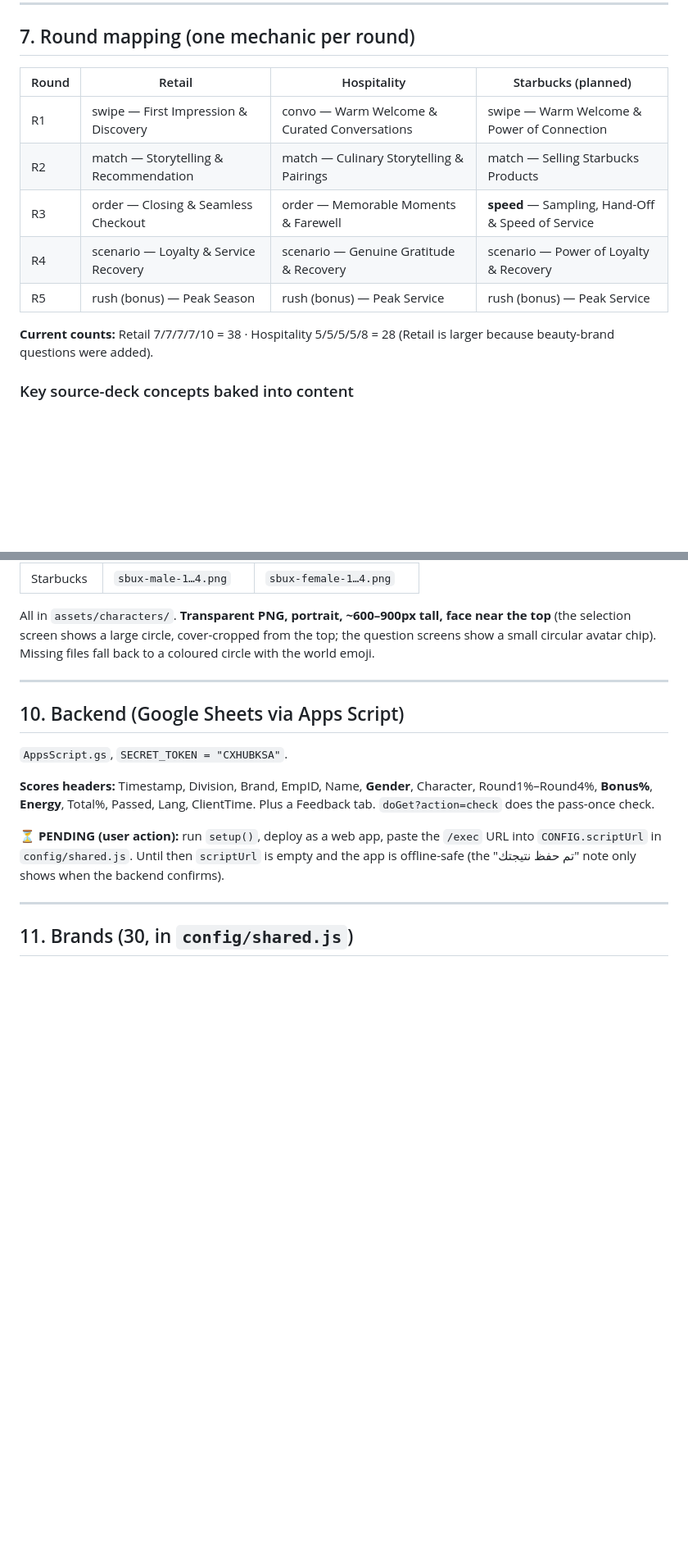
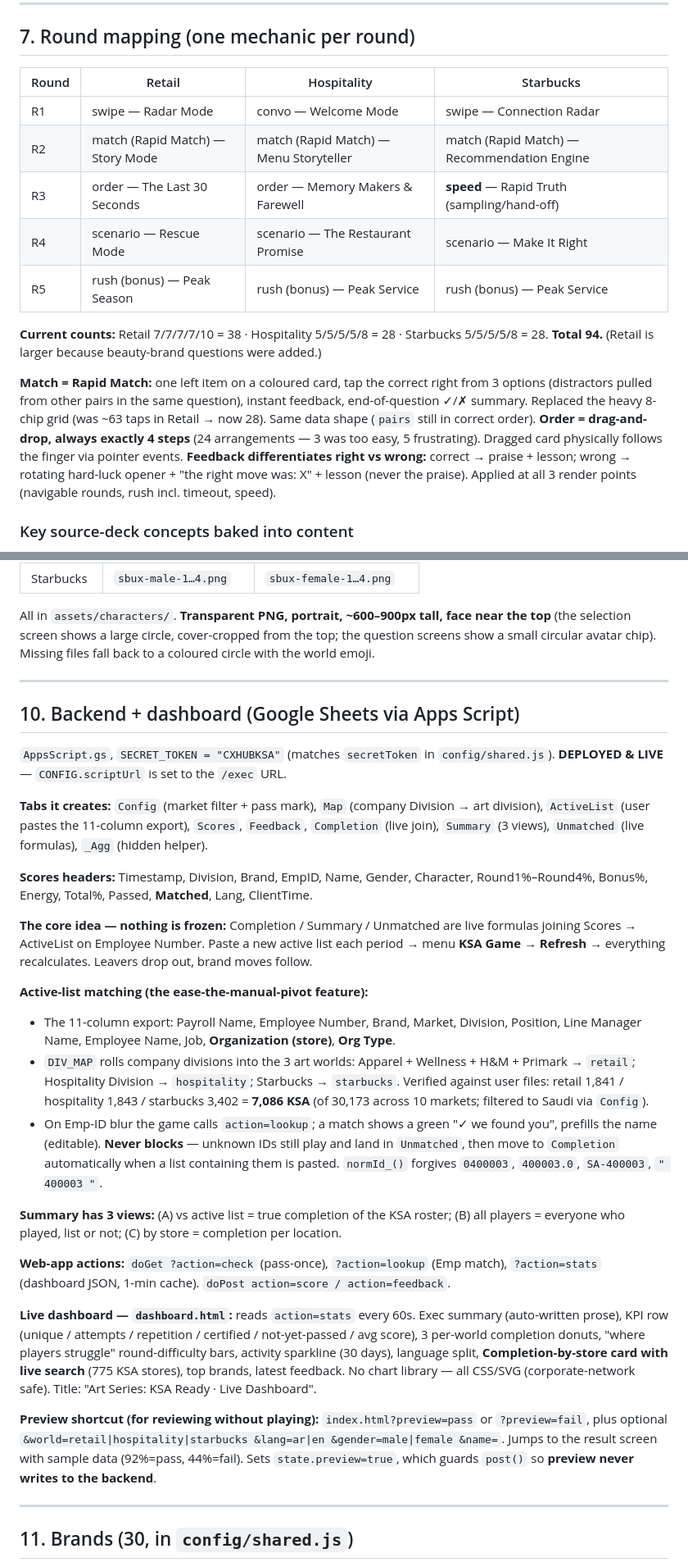
Before and after one commit to xahmedabdelsalamx/cx-interactive-hub, a Markdown page: customer-experience-general/ksa-ready/HANDOFF.md, 2 parts joined by grey strips. Shown at 82% size. Drawn GitHub-style; blank space fills up the shorter version.

```diff
--- a/customer-experience-general/ksa-ready/HANDOFF.md
+++ b/customer-experience-general/ksa-ready/HANDOFF.md
@@ -135,15 +143,19 @@ window.DIVISION_<id> = { id, world, logo:"assets/logos/…-color.png", title:{ar
 
 ## 7. Round mapping (one mechanic per round)
 
-| Round | Retail | Hospitality | Starbucks (planned) |
+| Round | Retail | Hospitality | Starbucks |
 |---|---|---|---|
-| R1 | swipe — First Impression & Discovery | convo — Warm Welcome & Curated Conversations | swipe — Warm Welcome & Power of Connection |
-| R2 | match — Storytelling & Recommendation | match — Culinary Storytelling & Pairings | match — Selling Starbucks Products |
-| R3 | order — Closing & Seamless Checkout | order — Memorable Moments & Farewell | **speed** — Sampling, Hand-Off & Speed of Service |
-| R4 | scenario — Loyalty & Service Recovery | scenario — Genuine Gratitude & Recovery | scenario — Power of Loyalty & Recovery |
+| R1 | swipe — Radar Mode | convo — Welcome Mode | swipe — Connection Radar |
+| R2 | match (Rapid Match) — Story Mode | match (Rapid Match) — Menu Storyteller | match (Rapid Match) — Recommendation Engine |
+| R3 | order — The Last 30 Seconds | order — Memory Makers & Farewell | **speed** — Rapid Truth (sampling/hand-off) |
+| R4 | scenario — Rescue Mode | scenario — The Restaurant Promise | scenario — Make It Right |
 | R5 | rush (bonus) — Peak Season | rush (bonus) — Peak Service | rush (bonus) — Peak Service |
 
-**Current counts:** Retail 7/7/7/7/10 = 38 · Hospitality 5/5/5/5/8 = 28 (Retail is larger because beauty-brand questions were added).
+**Current counts:** Retail 7/7/7/7/10 = 38 · Hospitality 5/5/5/5/8 = 28 · Starbucks 5/5/5/5/8 = 28. **Total 94.** (Retail is larger because beauty-brand questions were added.)
+
+**Match = Rapid Match:** one left item on a coloured card, tap the correct right from 3 options (distractors pulled from other pairs in the same question), instant feedback, end-of-question ✓/✗ summary. Replaced the heavy 8-chip grid (was ~63 taps in Retail → now 28). Same data shape (`pairs` still in correct order).
+**Order = drag-and-drop, always exactly 4 steps** (24 arrangements — 3 was too easy, 5 frustrating). Dragged card physically follows the finger via pointer events.
+**Feedback differentiates right vs wrong:** correct → praise + lesson; wrong → rotating hard-luck opener + "the right move was: X" + lesson (never the praise). Applied at all 3 render points (navigable rounds, rush incl. timeout, speed).
 
 ### Key source-deck concepts baked into content
 - **Retail:** 7-second first impression; 55/38/7 (93% non-verbal); Notice→Ask→Guide; "Busy is normal, Cold is a choice"; features→feelings; "Say less, help more"; CLARIFY→CONNECT→COMPLETE; hesitation = opportunity, rejection = decision; "Own the Last 30 Seconds"; **Aura** loyalty; SEE→OWN→RESTORE→INVITE; "Peak is not pressure, it's proof."
@@ -196,13 +208,28 @@ All in `assets/characters/`. **Transparent PNG, portrait, ~600–900px tall, fac
 
 ---
 
-## 10. Backend (Google Sheets via Apps Script)
+## 10. Backend + dashboard (Google Sheets via Apps Script)
 
-`AppsScript.gs`, `SECRET_TOKEN = "CXHUBKSA"`.
+`AppsScript.gs`, `SECRET_TOKEN = "CXHUBKSA"` (matches `secretToken` in `config/shared.js`). **DEPLOYED & LIVE** — `CONFIG.scriptUrl` is set to the `/exec` URL.
 
-**Scores headers:** Timestamp, Division, Brand, EmpID, Name, **Gender**, Character, Round1%–Round4%, **Bonus%**, **Energy**, Total%, Passed, Lang, ClientTime. Plus a Feedback tab. `doGet?action=check` does the pass-once check.
+**Tabs it creates:** `Config` (market filter + pass mark), `Map` (company Division → art division), `ActiveList` (user pastes the 11-column export), `Scores`, `Feedback`, `Completion` (live join), `Summary` (3 views), `Unmatched` (live formulas), `_Agg` (hidden helper).
 
-**⏳ PENDING (user action):** run `setup()`, deploy as a web app, paste the `/exec` URL into `CONFIG.scriptUrl` in `config/shared.js`. Until then `scriptUrl` is empty and the app is offline-safe (the "تم حفظ نتيجتك" note only shows when the backend confirms).
+**Scores headers:** Timestamp, Division, Brand, EmpID, Name, Gender, Character, Round1%–Round4%, Bonus%, Energy, Total%, Passed, **Matched**, Lang, ClientTime.
+
+**The core idea — nothing is frozen:** Completion / Summary / Unmatched are live formulas joining Scores → ActiveList on Employee Number. Paste a new active list each period → menu **KSA Game → Refresh** → everything recalculates. Leavers drop out, brand moves follow.
+
+**Active-list matching (the ease-the-manual-pivot feature):**
+- The 11-column export: Payroll Name, Employee Number, Brand, Market, Division, Position, Line Manager Name, Employee Name, Job, **Organization (store)**, **Org Type**.
+- `DIV_MAP` rolls company divisions into the 3 art worlds: Apparel + Wellness + H&M + Primark → `retail`; Hospitality Division → `hospitality`; Starbucks → `starbucks`. Verified against user files: retail 1,841 / hospitality 1,843 / starbucks 3,402 = **7,086 KSA** (of 30,173 across 10 markets; filtered to Saudi via `Config`).
+- On Emp-ID blur the game calls `action=lookup`; a match shows a green "✓ we found you", prefills the name (editable). **Never blocks** — unknown IDs still play and land in `Unmatched`, then move to `Completion` automatically when a list containing them is pasted. `normId_()` forgives `0400003`, `400003.0`, `SA-400003`, `" 400003 "`.
+
+**Summary has 3 views:** (A) vs active list = true completion of the KSA roster; (B) all players = everyone who played, list or not; (C) by store = completion per location.
+
+**Web-app actions:** `doGet ?action=check` (pass-once), `?action=lookup` (Emp match), `?action=stats` (dashboard JSON, 1-min cache). `doPost action=score / action=feedback`.
+
+**Live dashboard — `dashboard.html`:** reads `action=stats` every 60s. Exec summary (auto-written prose), KPI row (unique / attempts / repetition / certified / not-yet-passed / avg score), 3 per-world completion donuts, "where players struggle" round-difficulty bars, activity sparkline (30 days), language split, **Completion-by-store card with live search** (775 KSA stores), top brands, latest feedback. No chart library — all CSS/SVG (corporate-network safe). Title: "Art Series: KSA Ready · Live Dashboard".
+
+**Preview shortcut (for reviewing without playing):** `index.html?preview=pass` or `?preview=fail`, plus optional `&world=retail|hospitality|starbucks &lang=ar|en &gender=male|female &name=`. Jumps to the result screen with sample data (92%=pass, 44%=fail). Sets `state.preview=true`, which guards `post()` so **preview never writes to the backend**.
 
 ---
 
```
Also changed, not shown: other parts of customer-experience-general/ksa-ready/HANDOFF.md (+33 -14 lines).
